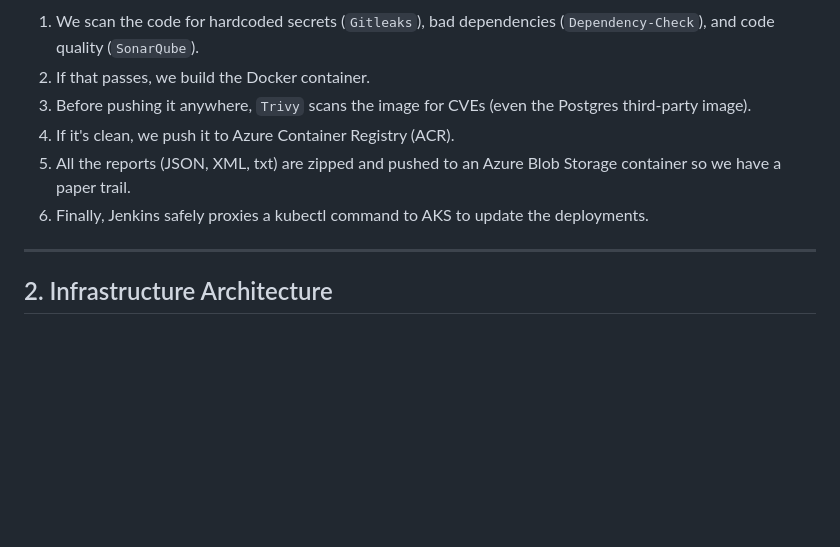
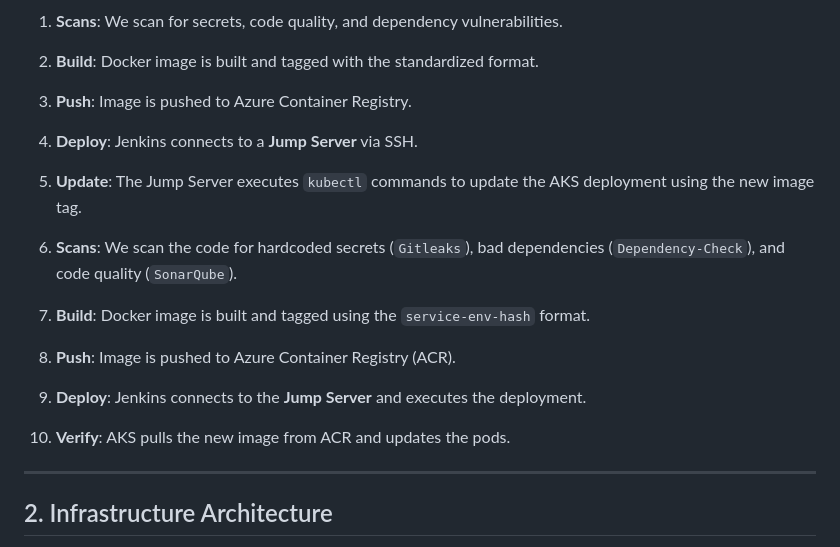
Before and after one commit to rajputganesh217/azure-aks-devsecops-platform, a Markdown page: README.md, the part around one of its changes. Rendered like a GitHub page; blank space fills up the shorter version.

````diff
--- a/README.md
+++ b/README.md
@@ -92,11 +117,17 @@ flowchart TD
 ```
 
-1. We scan the code for hardcoded secrets (`Gitleaks`), bad dependencies (`Dependency-Check`), and code quality (`SonarQube`).
-2. If that passes, we build the Docker container.
-3. Before pushing it anywhere, `Trivy` scans the image for CVEs (even the Postgres third-party image).
-4. If it's clean, we push it to Azure Container Registry (ACR).
-5. All the reports (JSON, XML, txt) are zipped and pushed to an Azure Blob Storage container so we have a paper trail.
-6. Finally, Jenkins safely proxies a kubectl command to AKS to update the deployments.
+1. **Scans**: We scan for secrets, code quality, and dependency vulnerabilities.
+2. **Build**: Docker image is built and tagged with the standardized format.
+3. **Push**: Image is pushed to Azure Container Registry.
+4. **Deploy**: Jenkins connects to a **Jump Server** via SSH.
+5. **Update**: The Jump Server executes `kubectl` commands to update the AKS deployment using the new image tag.
+
+
+1. **Scans**: We scan the code for hardcoded secrets (`Gitleaks`), bad dependencies (`Dependency-Check`), and code quality (`SonarQube`).
+2. **Build**: Docker image is built and tagged using the `service-env-hash` format.
+3. **Push**: Image is pushed to Azure Container Registry (ACR).
+4. **Deploy**: Jenkins connects to the **Jump Server** and executes the deployment.
+5. **Verify**: AKS pulls the new image from ACR and updates the pods.
 
 ---
 
````
Also changed, not shown: other parts of README.md (+40 -15 lines).
